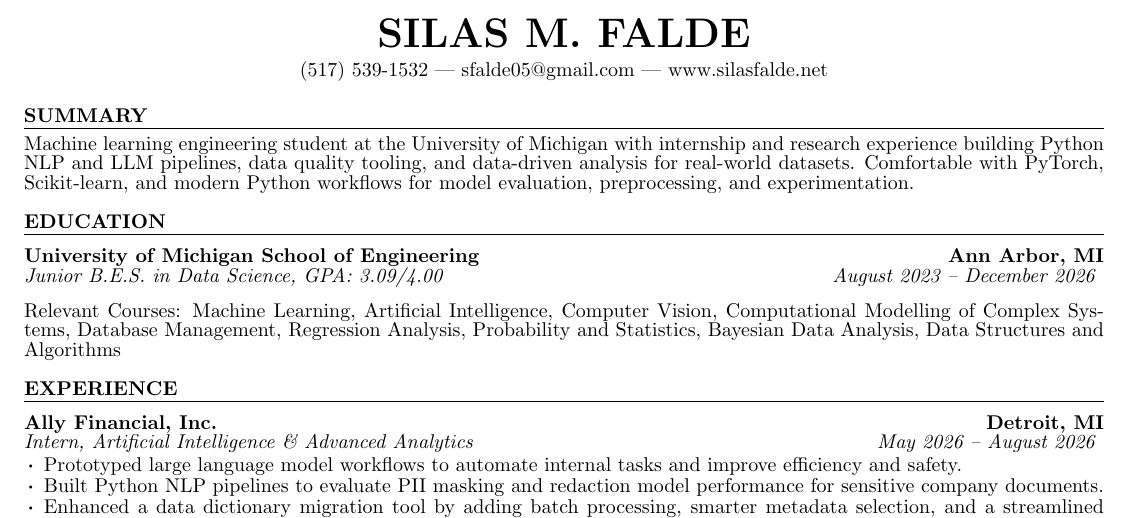
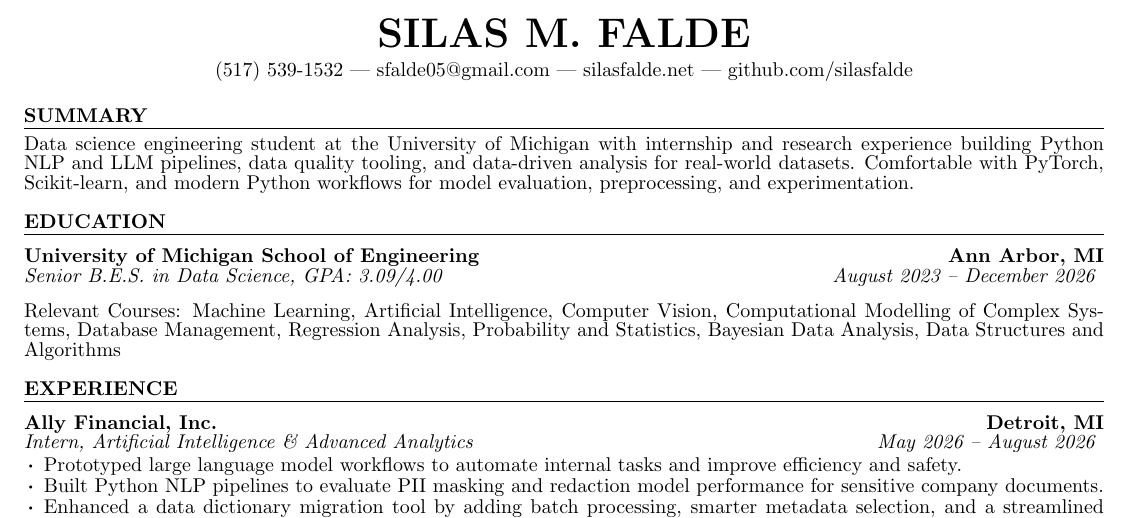
Before and after one commit to silasfalde/resume, a LaTeX CV (resume.tex, which reads education/university-of-michigan.tex, resume.cls): part of the page, cut so that both start at the same text. Compiled offline with pdfLaTeX.

Commit message:
Add github and update to Senior

```diff
--- a/education/university-of-michigan.tex
+++ b/education/university-of-michigan.tex
@@ -1,3 +1,3 @@
-\experience{University of Michigan School of Engineering}{Ann Arbor, MI}{August 2023 -- December 2026}{Junior B.E.S. in Data Science, GPA: 3.09/4.00}
+\experience{University of Michigan School of Engineering}{Ann Arbor, MI}{August 2023 -- December 2026}{Senior B.E.S. in Data Science, GPA: 3.09/4.00}
 
 Relevant Courses: Machine Learning, Artificial Intelligence, Computer Vision, Computational Modelling of Complex Systems, Database Management, Regression Analysis, Probability and Statistics, Bayesian Data Analysis, Data Structures and Algorithms
--- a/resume.cls
+++ b/resume.cls
@@ -76,7 +76,7 @@
 \smallskip
 }
 
-\address{(517) 539-1532\addressSep sfalde05@gmail.com\addressSep \href{https://silasfalde.net}{www.silasfalde.net}}
+\address{(517) 539-1532\addressSep sfalde05@gmail.com\addressSep \href{https://silasfalde.net}{silasfalde.net}\addressSep \href{https://github.com/silasfalde}{github.com/silasfalde}}
 
 
 % Header
--- a/resume.tex
+++ b/resume.tex
@@ -3,7 +3,7 @@
 \begin{document}
 
 \section{Summary}
-Machine learning engineering student at the University of Michigan with internship and research experience building Python NLP and LLM pipelines, data quality tooling, and data-driven analysis for real-world datasets. Comfortable with PyTorch, Scikit-learn, and modern Python workflows for model evaluation, preprocessing, and experimentation.
+Data science engineering student at the University of Michigan with internship and research experience building Python NLP and LLM pipelines, data quality tooling, and data-driven analysis for real-world datasets. Comfortable with PyTorch, Scikit-learn, and modern Python workflows for model evaluation, preprocessing, and experimentation.
 
 \section{Education}
 \input{education/university-of-michigan.tex}
```
Also changed, not shown: resume.pdf.
